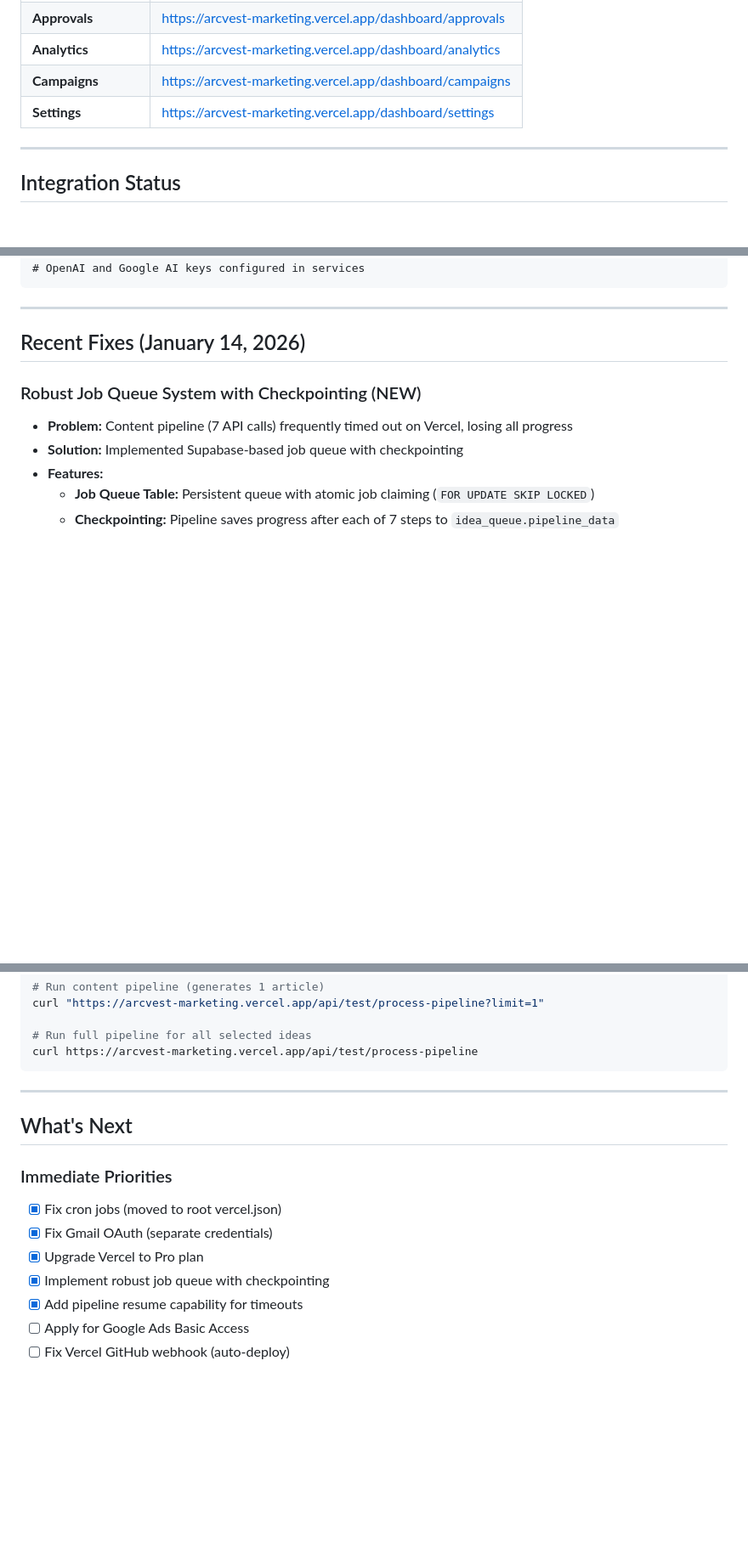
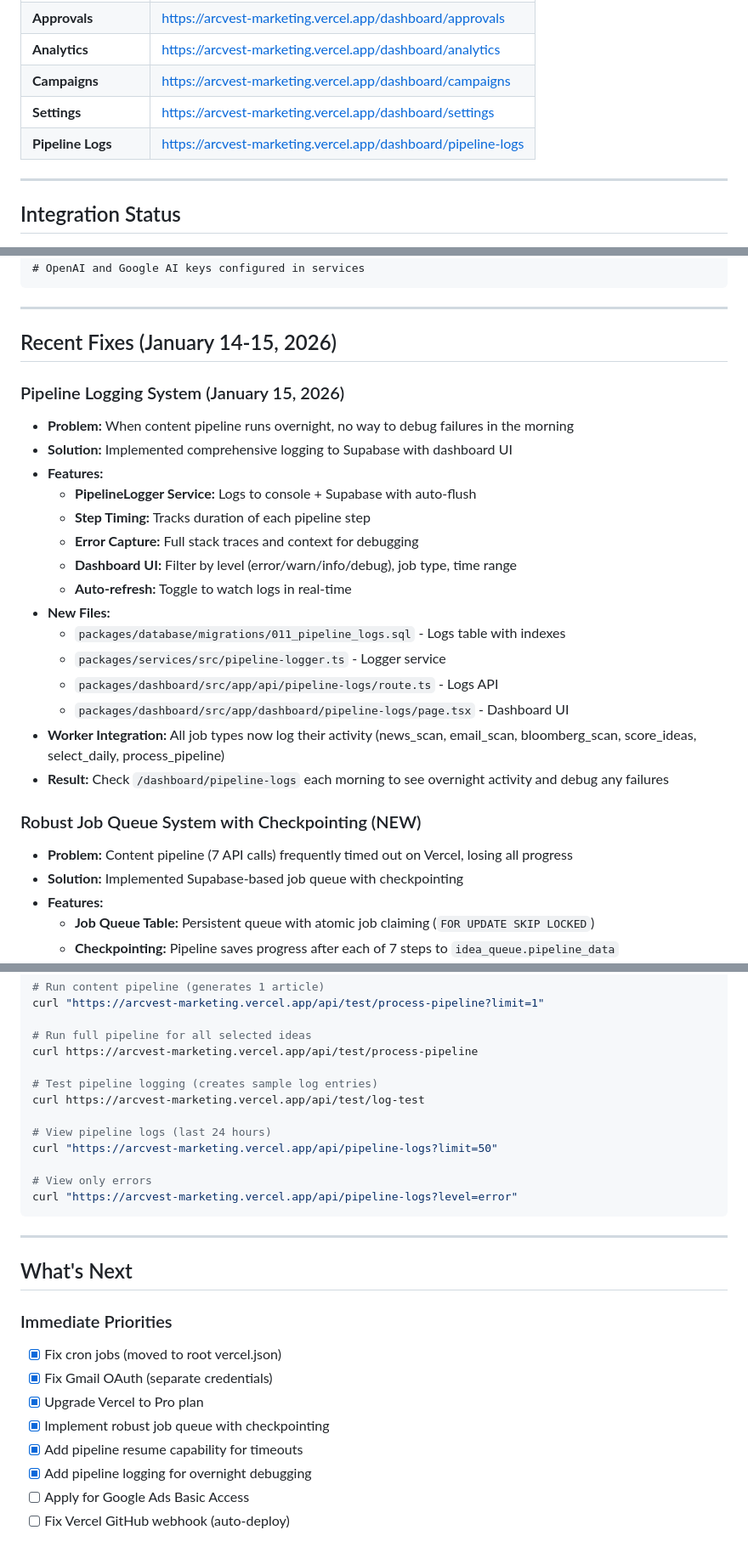
Before and after one commit to chadfargason/arcvest-marketing, a Markdown page: STATUS.md, 3 parts joined by grey strips. Shown at 85% size. Rendered like a GitHub page; blank space fills up the shorter version.

Commit message:
docs: update STATUS.md with pipeline logging system
Co-Authored-By: Claude Opus 4.5 <noreply@anthropic.com>

````diff
--- a/STATUS.md
+++ b/STATUS.md
@@ -24,6 +24,7 @@ ArcVest Marketing Automation is an AI-powered content generation and marketing m
 | **Analytics** | https://arcvest-marketing.vercel.app/dashboard/analytics |
 | **Campaigns** | https://arcvest-marketing.vercel.app/dashboard/campaigns |
 | **Settings** | https://arcvest-marketing.vercel.app/dashboard/settings |
+| **Pipeline Logs** | https://arcvest-marketing.vercel.app/dashboard/pipeline-logs |
 
 ---
 
@@ -245,7 +247,24 @@ ANTHROPIC_API_KEY=✅ configured
 
 ---
 
-## Recent Fixes (January 14, 2026)
+## Recent Fixes (January 14-15, 2026)
+
+### Pipeline Logging System (January 15, 2026)
+- **Problem:** When content pipeline runs overnight, no way to debug failures in the morning
+- **Solution:** Implemented comprehensive logging to Supabase with dashboard UI
+- **Features:**
+  - **PipelineLogger Service:** Logs to console + Supabase with auto-flush
+  - **Step Timing:** Tracks duration of each pipeline step
+  - **Error Capture:** Full stack traces and context for debugging
+  - **Dashboard UI:** Filter by level (error/warn/info/debug), job type, time range
+  - **Auto-refresh:** Toggle to watch logs in real-time
+- **New Files:**
+  - `packages/database/migrations/011_pipeline_logs.sql` - Logs table with indexes
+  - `packages/services/src/pipeline-logger.ts` - Logger service
+  - `packages/dashboard/src/app/api/pipeline-logs/route.ts` - Logs API
+  - `packages/dashboard/src/app/dashboard/pipeline-logs/page.tsx` - Dashboard UI
+- **Worker Integration:** All job types now log their activity (news_scan, email_scan, bloomberg_scan, score_ideas, select_daily, process_pipeline)
+- **Result:** Check `/dashboard/pipeline-logs` each morning to see overnight activity and debug any failures
 
 ### Robust Job Queue System with Checkpointing (NEW)
 - **Problem:** Content pipeline (7 API calls) frequently timed out on Vercel, losing all progress
@@ -306,6 +325,15 @@ curl "https://arcvest-marketing.vercel.app/api/test/process-pipeline?limit=1"
 
 # Run full pipeline for all selected ideas
 curl https://arcvest-marketing.vercel.app/api/test/process-pipeline
+
+# Test pipeline logging (creates sample log entries)
+curl https://arcvest-marketing.vercel.app/api/test/log-test
+
+# View pipeline logs (last 24 hours)
+curl "https://arcvest-marketing.vercel.app/api/pipeline-logs?limit=50"
+
+# View only errors
+curl "https://arcvest-marketing.vercel.app/api/pipeline-logs?level=error"
 ```
 
 ---
@@ -318,6 +346,7 @@ curl https://arcvest-marketing.vercel.app/api/test/process-pipeline
 - [x] Upgrade Vercel to Pro plan
 - [x] Implement robust job queue with checkpointing
 - [x] Add pipeline resume capability for timeouts
+- [x] Add pipeline logging for overnight debugging
 - [ ] Apply for Google Ads Basic Access
 - [ ] Fix Vercel GitHub webhook (auto-deploy)
 
````
Also changed, not shown: other parts of STATUS.md (+3 -2 lines).
